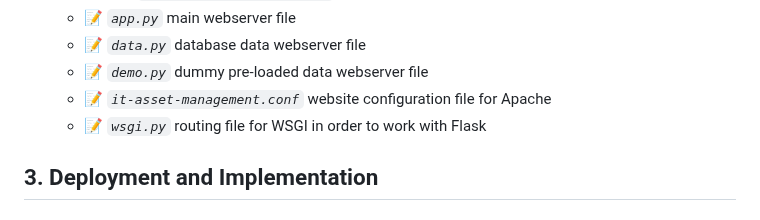
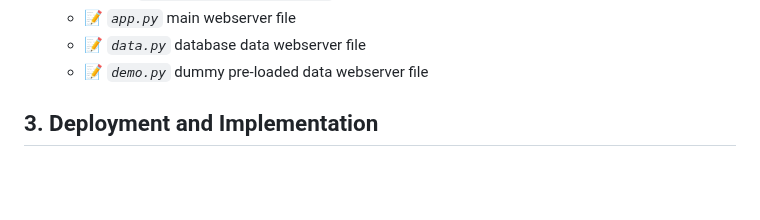
Before and after one commit to ArtiomKrits92/it-asset-management, a Markdown page: README.md, the part around the change. Drawn GitHub-style; blank space fills up the shorter version.

```diff
--- a/README.md
+++ b/README.md
@@ -340,8 +340,6 @@ docker push $IMAGE_URI
     - :memo: *`app.py`* main webserver file
     - :memo: *`data.py`* database data webserver file
     - :memo: *`demo.py`* dummy pre-loaded data webserver file
-    - :memo: *`it-asset-management.conf`* website configuration file for Apache
-    - :memo: *`wsgi.py`* routing file for WSGI in order to work with Flask
 
 ## 3. Deployment and Implementation
 ### 3.1 Getting Started
```
